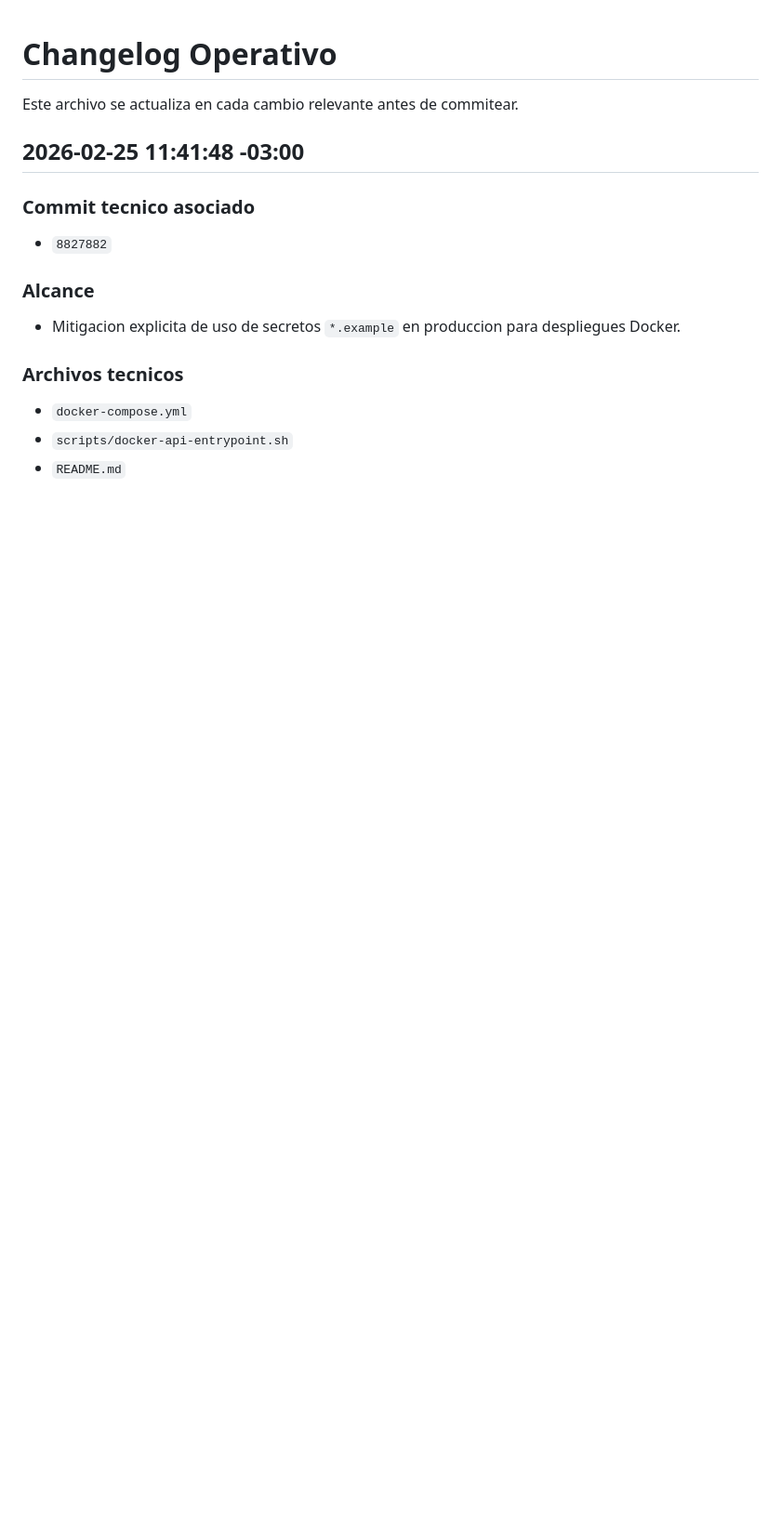
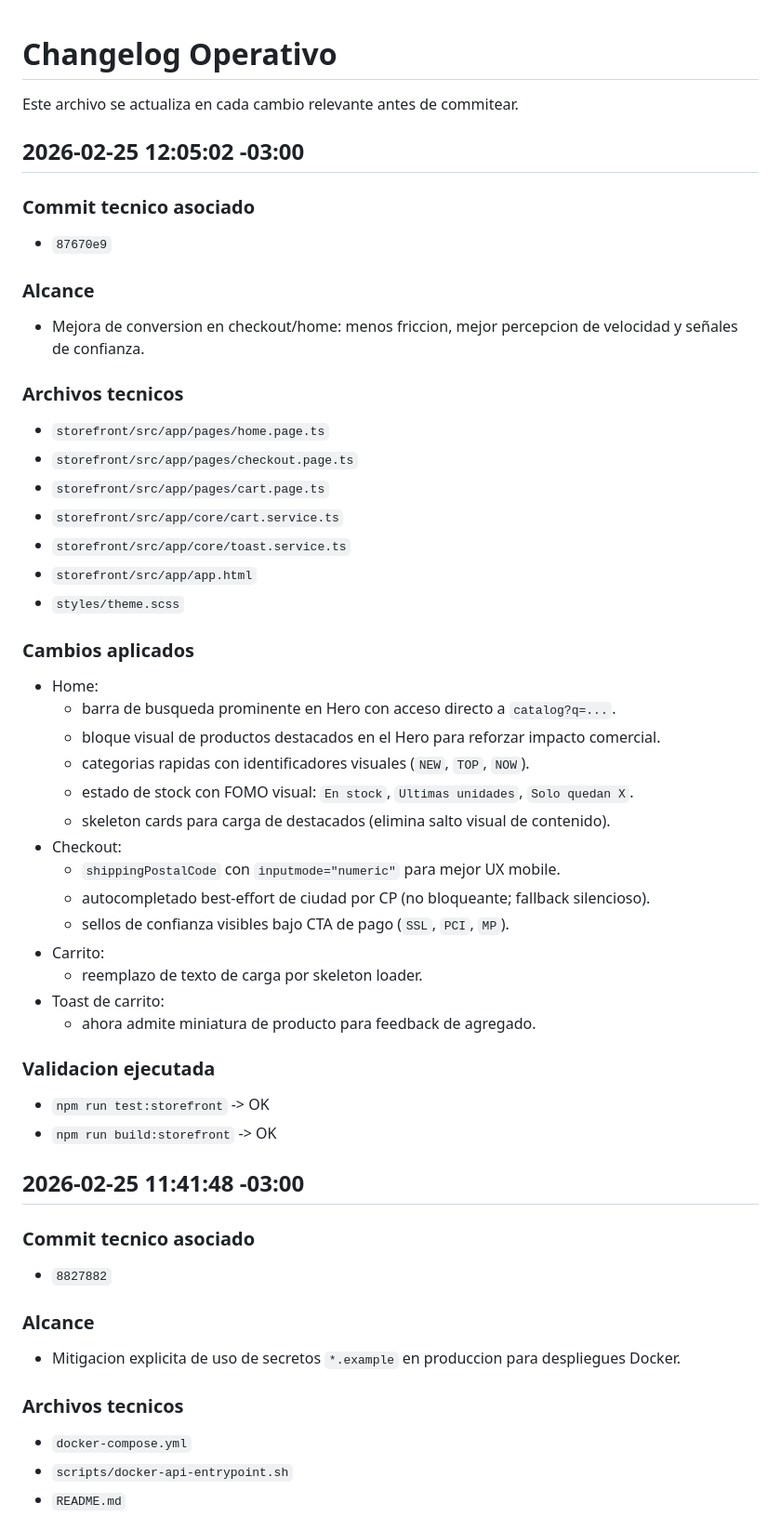
Before and after one commit to framallo90/gtstore, a Markdown page: docs/CHANGELOG.md, the part around the change. Shown at 93% size. GitHub-like rendering; blank space fills up the shorter version.

Commit message:
docs: register checkout/home conversion UX improvements

```diff
--- a/docs/CHANGELOG.md
+++ b/docs/CHANGELOG.md
@@ -1,6 +1,43 @@
 # Changelog Operativo
 
 Este archivo se actualiza en cada cambio relevante antes de commitear.
+
+## 2026-02-25 12:05:02 -03:00
+
+### Commit tecnico asociado
+- `87670e9`
+
+### Alcance
+- Mejora de conversion en checkout/home: menos friccion, mejor percepcion de velocidad y señales de confianza.
+
+### Archivos tecnicos
+- `storefront/src/app/pages/home.page.ts`
+- `storefront/src/app/pages/checkout.page.ts`
+- `storefront/src/app/pages/cart.page.ts`
+- `storefront/src/app/core/cart.service.ts`
+- `storefront/src/app/core/toast.service.ts`
+- `storefront/src/app/app.html`
+- `styles/theme.scss`
+
+### Cambios aplicados
+- Home:
+  - barra de busqueda prominente en Hero con acceso directo a `catalog?q=...`.
+  - bloque visual de productos destacados en el Hero para reforzar impacto comercial.
+  - categorias rapidas con identificadores visuales (`NEW`, `TOP`, `NOW`).
+  - estado de stock con FOMO visual: `En stock`, `Ultimas unidades`, `Solo quedan X`.
+  - skeleton cards para carga de destacados (elimina salto visual de contenido).
+- Checkout:
+  - `shippingPostalCode` con `inputmode="numeric"` para mejor UX mobile.
+  - autocompletado best-effort de ciudad por CP (no bloqueante; fallback silencioso).
+  - sellos de confianza visibles bajo CTA de pago (`SSL`, `PCI`, `MP`).
+- Carrito:
+  - reemplazo de texto de carga por skeleton loader.
+- Toast de carrito:
+  - ahora admite miniatura de producto para feedback de agregado.
+
+### Validacion ejecutada
+- `npm run test:storefront` -> OK
+- `npm run build:storefront` -> OK
 
 ## 2026-02-25 11:41:48 -03:00
 
```
